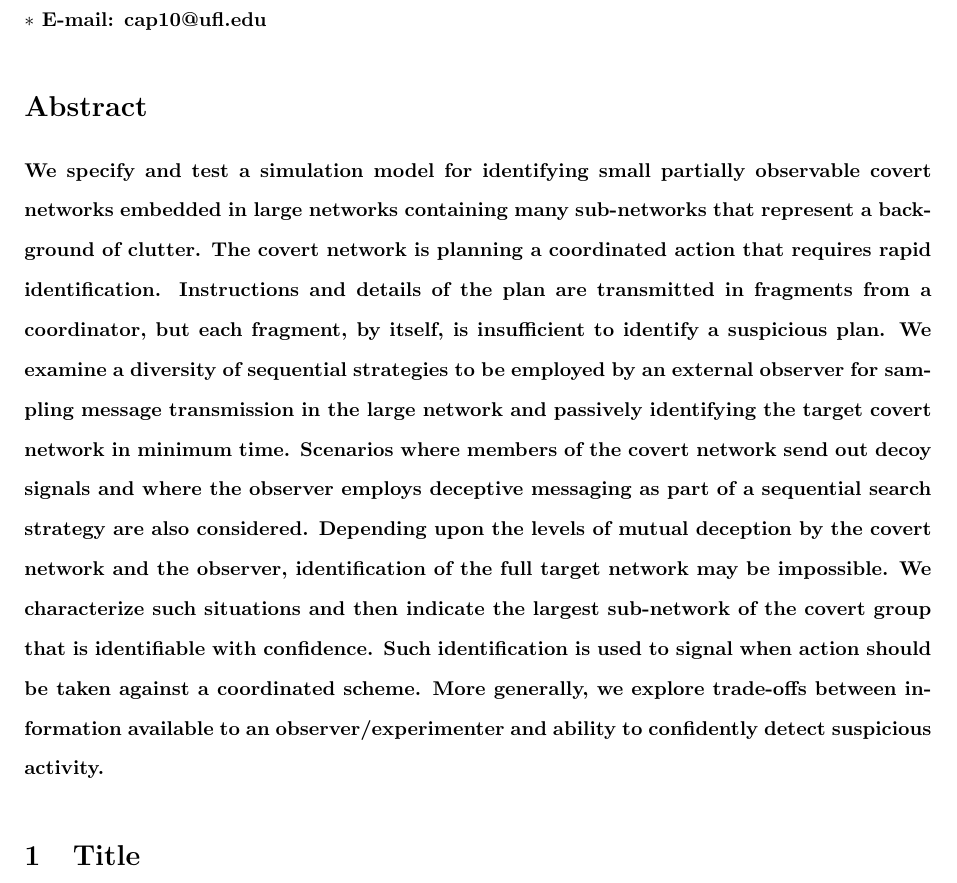
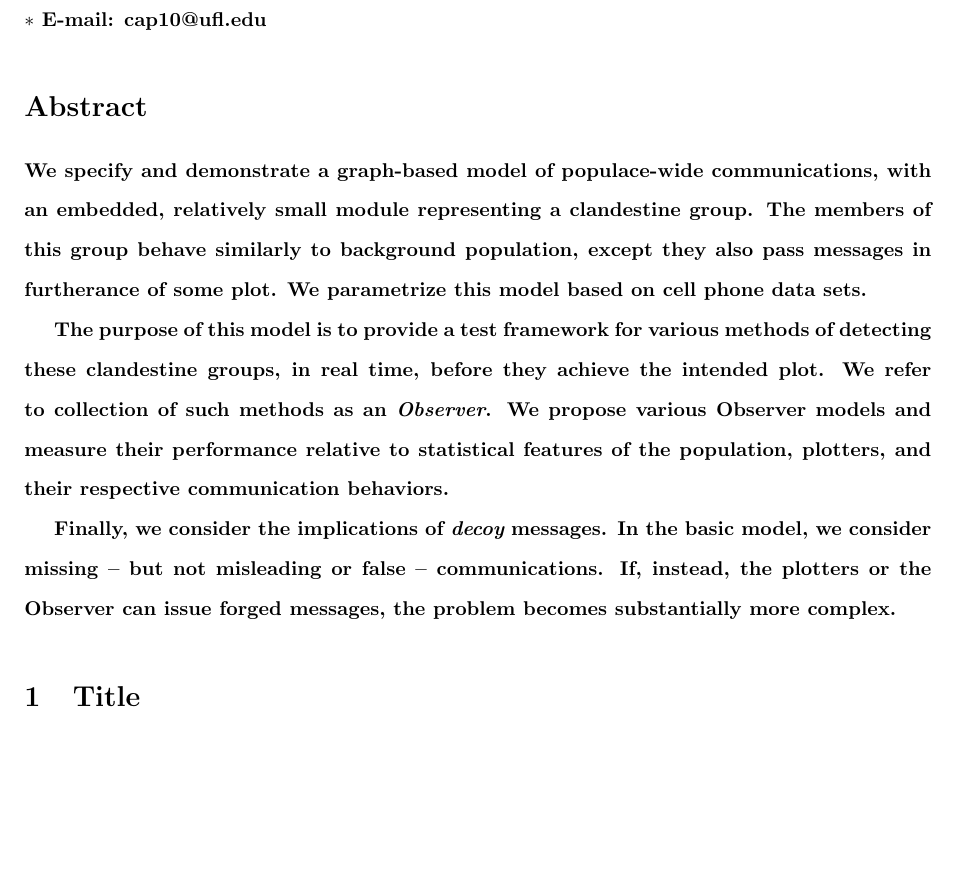
Before and after one commit to pearsonca/sunbelt-prep, a LaTeX document (sunbelt/document.tex): part of page 1 of 2 before the commit and part of the page after it, cut so that both start at the same text, the shorter picture padded with empty space. Compiled offline with pdfLaTeX.

Commit message:
abstract refinement
abstract didn't feel…abstract enough

```diff
--- a/sunbelt/document.tex
+++ b/sunbelt/document.tex
@@ -37,7 +37,11 @@ $\ast$ E-mail: cap10@ufl.edu
 \end{flushleft}
 % Please keep the abstract between 250 and 300 words
 \section*{Abstract}
-We specify and test a simulation model for identifying small partially observable covert networks embedded in large networks containing many sub-networks that represent a background of clutter. The covert network is planning a coordinated action that requires rapid identification. Instructions and details of the plan are transmitted in fragments from a coordinator, but each fragment, by itself, is insufficient to identify a suspicious plan. We examine a diversity of sequential strategies to be employed by an external observer for sampling message transmission in the large network and passively identifying the target covert network in minimum time. Scenarios where members of the covert network send out decoy signals and where the observer employs deceptive messaging as part of a sequential search strategy are also considered. Depending upon the levels of mutual deception by the covert network and the observer, identification of the full target network may be impossible. We characterize such situations and then indicate the largest sub-network of the covert group that is identifiable with confidence. Such identification is used to signal when action should be taken against a coordinated scheme. More generally, we explore trade-offs between information available to an observer/experimenter and ability to confidently detect suspicious activity.
+We specify and demonstrate a graph-based model of populace-wide communications, with an embedded, relatively small module representing a clandestine group.  The members of this group behave similarly to background population, except they also pass messages in furtherance of some plot.  We parametrize this model based on cell phone data sets.
+
+The purpose of this model is to provide a test framework for various methods of detecting these clandestine groups, in real time, before they achieve the intended plot.  We refer to collection of such methods as an {\em Observer}.  We propose various Observer models and measure their performance relative to statistical features of the population, plotters, and their respective communication behaviors.
+
+Finally, we consider the implications of {\em decoy} messages.  In the basic model, we consider missing -- but not misleading or false -- communications.  If, instead, the plotters or the Observer can issue forged messages, the problem becomes substantially more complex.
 \section{Title}
 
 \subsection{Subtitle}
```
